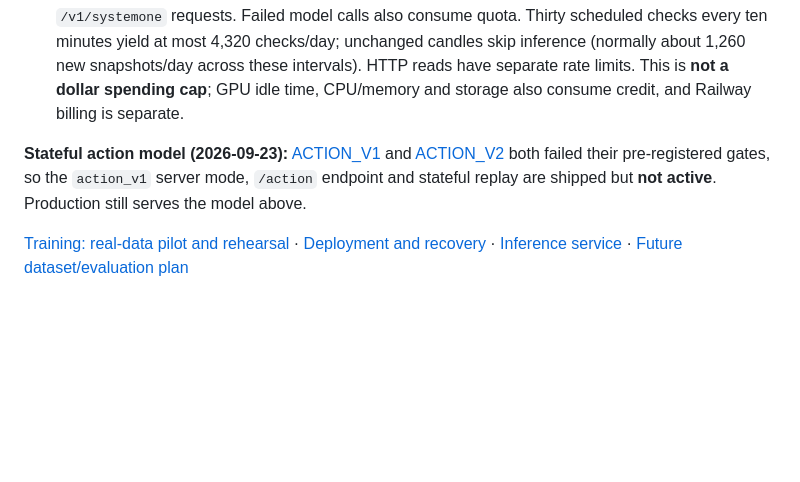
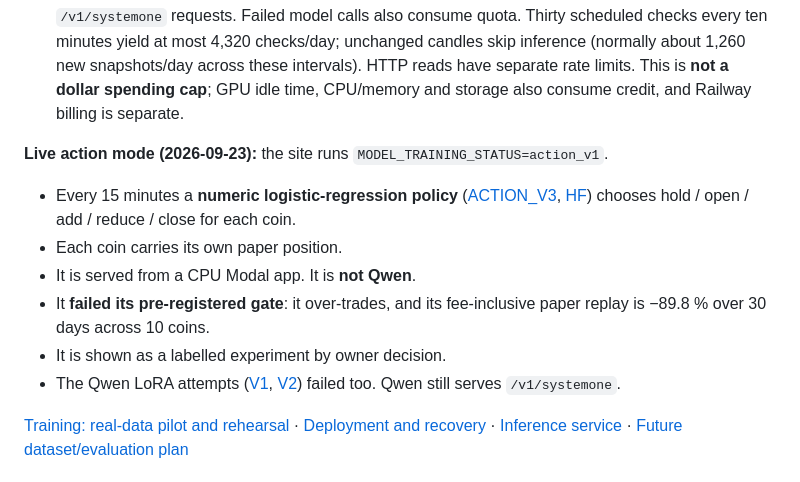
Before and after one commit to guzus/jev-nyotti, a Markdown page: README.md, the part around the change. Drawn GitHub-style; blank space fills up the shorter version.

Commit message:
Document live numeric action mode and its failed gate
Co-Authored-By: Claude Opus 5.5 <noreply@anthropic.com>

```diff
--- a/README.md
+++ b/README.md
@@ -45,7 +45,13 @@ Use `Qwen/Qwen3.5-4B` as the client model. This preserves TypeSafe's wire format
 - `MODEL_TRAINING_STATUS=action_v1` switches to the [ACTION_V1](training/ACTION_V1.md) stateful mode. It makes one 15-minute paper action per coin (관망/롱 진입/숏 진입/추가/축소/청산) from a carried SQLite paper position. Each cutoff is applied once and never backfilled. Fees are 7.5 bps per unit. BTC is in-distribution; the other coins are untested transfer. No orders are executed. See [API semantics](docs/api.md#action_v1-stateful-mode).
 - Scheduled production cap: 5,000 classification questions/day, shared with authenticated `/v1/systemone` requests. Failed model calls also consume quota. Thirty scheduled checks every ten minutes yield at most 4,320 checks/day; unchanged candles skip inference (normally about 1,260 new snapshots/day across these intervals). HTTP reads have separate rate limits. This is **not a dollar spending cap**; GPU idle time, CPU/memory and storage also consume credit, and Railway billing is separate.
 
-**Stateful action model (2026-09-23):** [ACTION_V1](training/ACTION_V1.md) and [ACTION_V2](training/ACTION_V2.md) both failed their pre-registered gates, so the `action_v1` server mode, `/action` endpoint and stateful replay are shipped but **not active**. Production still serves the model above.
+**Live action mode (2026-09-23):** the site runs `MODEL_TRAINING_STATUS=action_v1`.
+- Every 15 minutes a **numeric logistic-regression policy** ([ACTION_V3](training/ACTION_V3.md), [HF](https://huggingface.co/guzus/jev-nyotti-action)) chooses hold / open / add / reduce / close for each coin.
+- Each coin carries its own paper position.
+- It is served from a CPU Modal app. It is **not Qwen**.
+- It **failed its pre-registered gate**: it over-trades, and its fee-inclusive paper replay is −89.8 % over 30 days across 10 coins.
+- It is shown as a labelled experiment by owner decision.
+- The Qwen LoRA attempts ([V1](training/ACTION_V1.md), [V2](training/ACTION_V2.md)) failed too. Qwen still serves `/v1/systemone`.
 
 [Training: real-data pilot and rehearsal](training/README.md) · [Deployment and recovery](docs/deployment.md) · [Inference service](inference/README.md) · [Future dataset/evaluation plan](docs/experiment.md)
 
```
